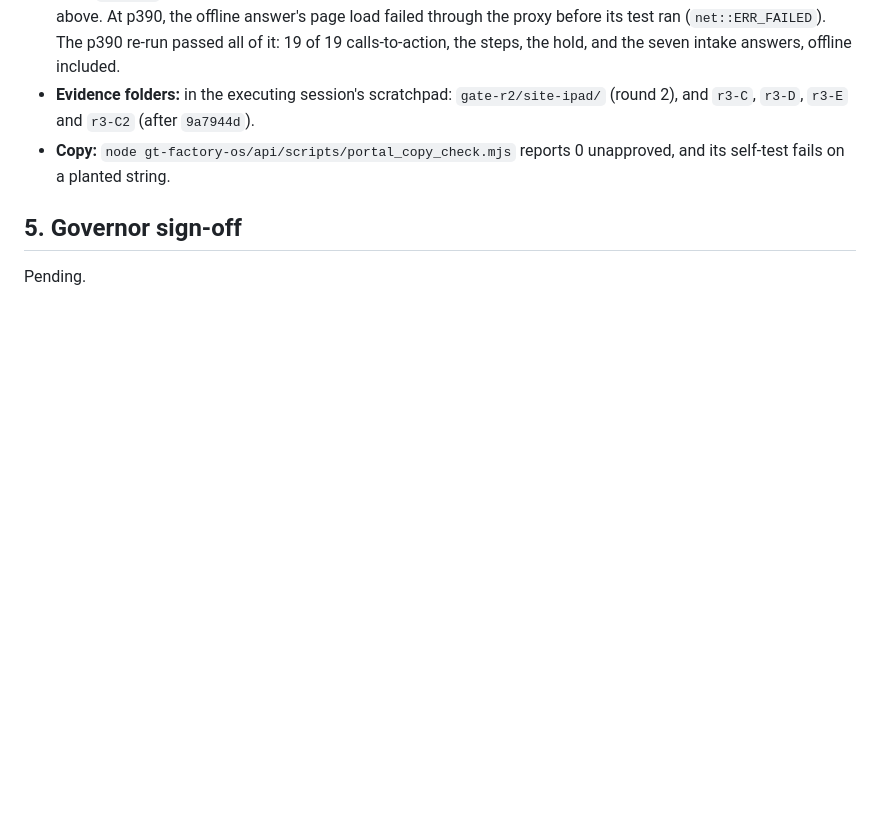
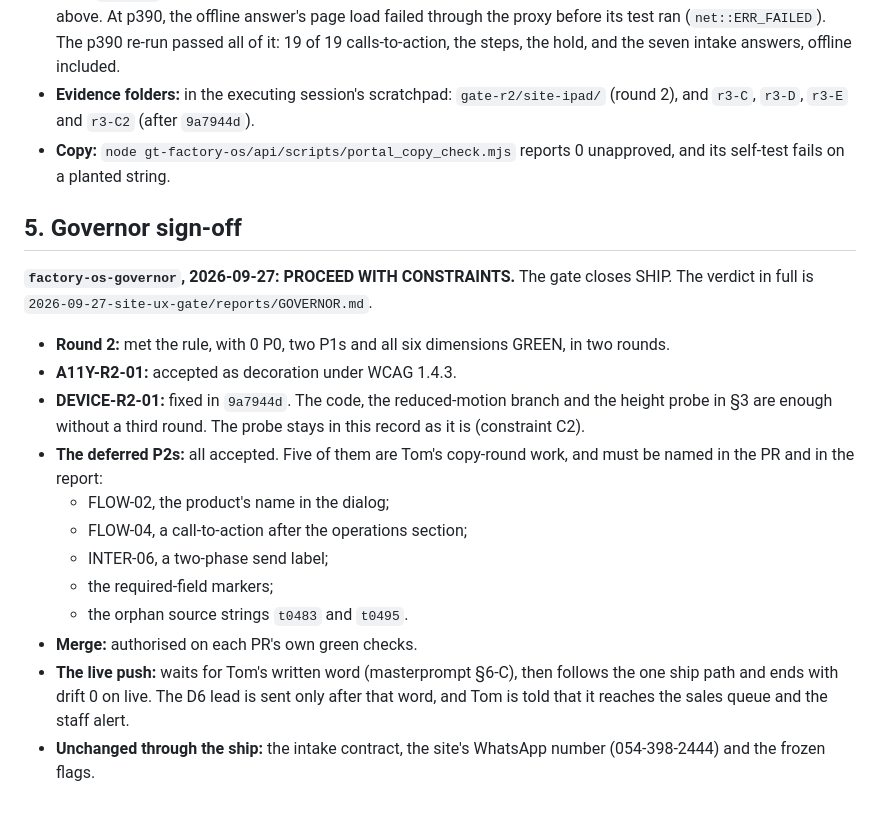
Before and after one commit to tomw200082-collab/gt-site, a Markdown page: docs/2026-09-27-site-ux-gate.md, the part around the change. Drawn GitHub-style; blank space fills up the shorter version.

Commit message:
docs(gate): the governor signs off: PROCEED WITH CONSTRAINTS
The gate closes SHIP. The verdict is saved verbatim in reports/GOVERNOR.md
and summarised in the record's §5, with its constraints: merge on green
checks; the live push waits for Tom's word and ends with drift 0; the D6
lead only after that word; the intake contract, the site's WhatsApp number
and the frozen flags unchanged; five items named for Tom's copy round.

Co-Authored-By: Claude <noreply@anthropic.com>
Claude-Session: https://claude.ai/code/session_01AsuDteF2uZvuhsvAFSzhD6

```diff
--- a/docs/2026-09-27-site-ux-gate.md
+++ b/docs/2026-09-27-site-ux-gate.md
@@ -125,4 +125,23 @@ Audited on the build `8cf918d`.
 
 ## 5. Governor sign-off
 
-Pending.
+**`factory-os-governor`, 2026-09-27: PROCEED WITH CONSTRAINTS.** The gate closes SHIP. The verdict in
+full is `2026-09-27-site-ux-gate/reports/GOVERNOR.md`.
+
+- **Round 2:** met the rule, with 0 P0, two P1s and all six dimensions GREEN, in two rounds.
+- **A11Y-R2-01:** accepted as decoration under WCAG 1.4.3.
+- **DEVICE-R2-01:** fixed in `9a7944d`. The code, the reduced-motion branch and the height probe in §3
+  are enough without a third round. The probe stays in this record as it is (constraint C2).
+- **The deferred P2s:** all accepted. Five of them are Tom's copy-round work, and must be named in the
+  PR and in the report:
+  - FLOW-02, the product's name in the dialog;
+  - FLOW-04, a call-to-action after the operations section;
+  - INTER-06, a two-phase send label;
+  - the required-field markers;
+  - the orphan source strings `t0483` and `t0495`.
+- **Merge:** authorised on each PR's own green checks.
+- **The live push:** waits for Tom's written word (masterprompt §6-C), then follows the one ship path
+  and ends with drift 0 on live. The D6 lead is sent only after that word, and Tom is told that it
+  reaches the sales queue and the staff alert.
+- **Unchanged through the ship:** the intake contract, the site's WhatsApp number (054-398-2444) and the
+  frozen flags.
```
Also changed, not shown: 1 other file.
